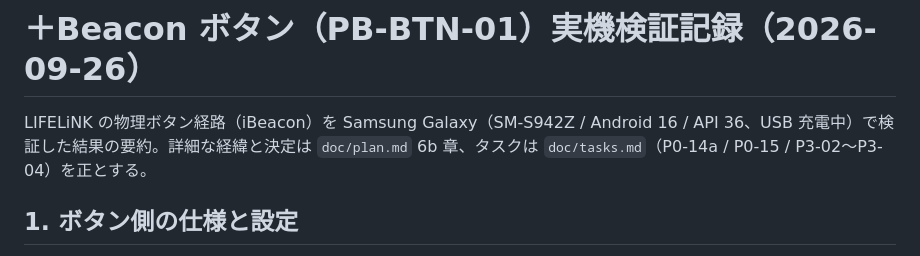
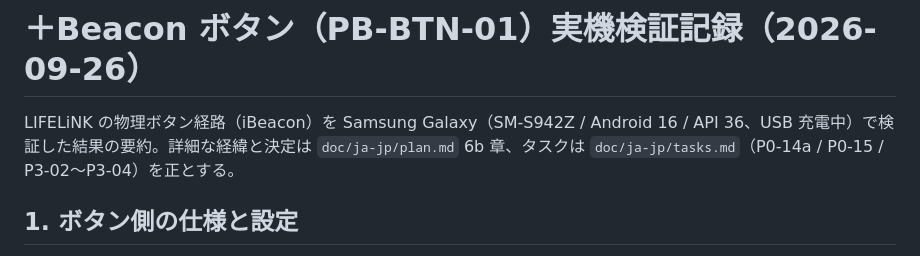
Before and after one commit to rtree/LIFELiNK, a Markdown page: doc/ja-jp/beacon-verification.md, the part around the change. Rendered like a GitHub page.

Commit message:
docs: move beacon-verification.md to doc/ja-jp/

```diff
--- a/reference/beacon-verification.md
+++ b/doc/ja-jp/beacon-verification.md
@@ -1,6 +1,6 @@
 # ＋Beacon ボタン（PB-BTN-01）実機検証記録（2026-09-26）
 
-LIFELiNK の物理ボタン経路（iBeacon）を Samsung Galaxy（SM-S942Z / Android 16 / API 36、USB 充電中）で検証した結果の要約。詳細な経緯と決定は `doc/plan.md` 6b 章、タスクは `doc/tasks.md`（P0-14a / P0-15 / P3-02〜P3-04）を正とする。
+LIFELiNK の物理ボタン経路（iBeacon）を Samsung Galaxy（SM-S942Z / Android 16 / API 36、USB 充電中）で検証した結果の要約。詳細な経緯と決定は `doc/ja-jp/plan.md` 6b 章、タスクは `doc/ja-jp/tasks.md`（P0-14a / P0-15 / P3-02〜P3-04）を正とする。
 
 ## 1. ボタン側の仕様と設定
 
```
